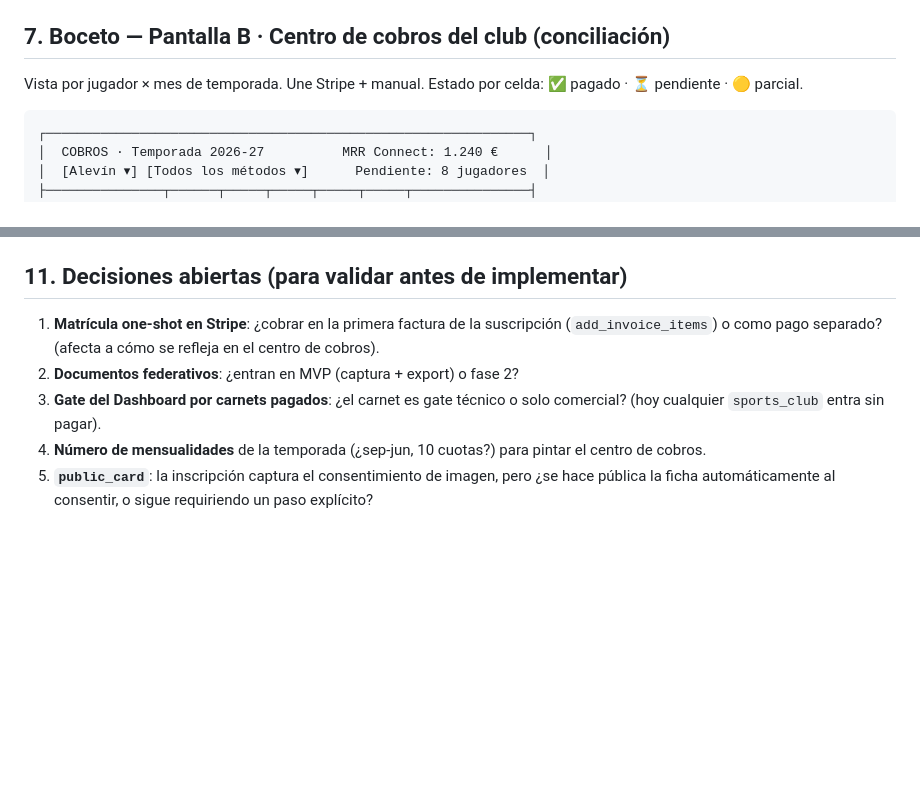
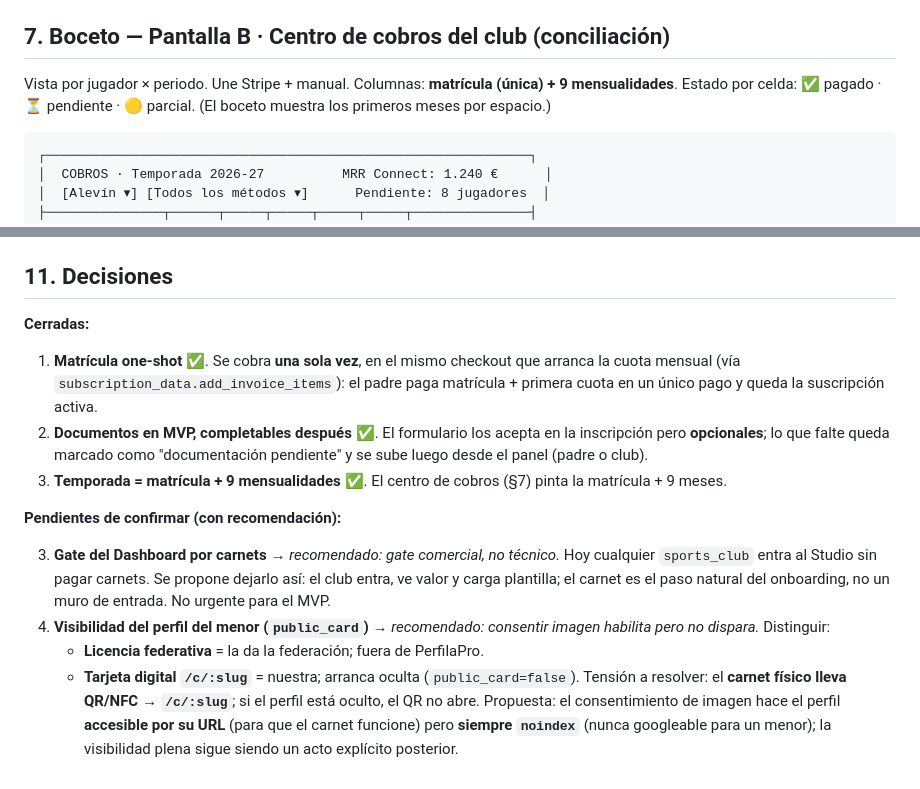
Before and after one commit to rfpaez-gif/PerfilaPro, a Markdown page: docs/cantera-inscripcion-temporada.md, 2 parts joined by grey strips. GitHub-like rendering; blank space fills up the shorter version.

Commit message:
docs(cantera): cierra decisiones de inscripción (matrícula one-shot, 9 cuotas, docs en MVP)
- Matrícula one-shot en el mismo checkout que arranca la cuota.
- Documentos opcionales en la inscripción, completables después.
- Temporada = matrícula + 9 mensualidades en el centro de cobros.
- Gate del Dashboard: recomendado comercial, no técnico (pendiente).
- Visibilidad del menor: consentir imagen habilita acceso por URL del
  carnet pero siempre noindex; visibilidad plena explícita (pendiente).

````diff
--- a/docs/cantera-inscripcion-temporada.md
+++ b/docs/cantera-inscripcion-temporada.md
@@ -192,8 +192,9 @@ la membresía de temporada con categoría auto, los `card_admins`, los
 
 ## 7. Boceto — Pantalla B · Centro de cobros del club (conciliación)
 
-Vista por jugador × mes de temporada. Une Stripe + manual. Estado por celda:
-✅ pagado · ⏳ pendiente · 🟡 parcial.
+Vista por jugador × periodo. Une Stripe + manual. Columnas: **matrícula
+(única) + 9 mensualidades**. Estado por celda: ✅ pagado · ⏳ pendiente ·
+🟡 parcial. (El boceto muestra los primeros meses por espacio.)
 
 ```
 ┌──────────────────────────────────────────────────────────────┐
@@ -267,16 +268,34 @@ ausente, datos del tutor incompletos). Integración federativa real = fase 2.
   + **SEPA** (`payment_method_types` / automatic) a `create-parent-checkout`
   o un nuevo `create-enrollment-checkout`.
 
-## 11. Decisiones abiertas (para validar antes de implementar)
+## 11. Decisiones
 
-1. **Matrícula one-shot en Stripe**: ¿cobrar en la primera factura de la
-   suscripción (`add_invoice_items`) o como pago separado? (afecta a cómo se
-   refleja en el centro de cobros).
-2. **Documentos federativos**: ¿entran en MVP (captura + export) o fase 2?
-3. **Gate del Dashboard por carnets pagados**: ¿el carnet es gate técnico o
-   solo comercial? (hoy cualquier `sports_club` entra sin pagar).
-4. **Número de mensualidades** de la temporada (¿sep-jun, 10 cuotas?) para
-   pintar el centro de cobros.
-5. **`public_card`**: la inscripción captura el consentimiento de imagen,
-   pero ¿se hace pública la ficha automáticamente al consentir, o sigue
-   requiriendo un paso explícito?
+**Cerradas:**
+
+1. **Matrícula one-shot** ✅. Se cobra **una sola vez**, en el mismo checkout
+   que arranca la cuota mensual (vía `subscription_data.add_invoice_items`):
+   el padre paga matrícula + primera cuota en un único pago y queda la
+   suscripción activa.
+2. **Documentos en MVP, completables después** ✅. El formulario los acepta en
+   la inscripción pero **opcionales**; lo que falte queda marcado como
+   "documentación pendiente" y se sube luego desde el panel (padre o club).
+4. **Temporada = matrícula + 9 mensualidades** ✅. El centro de cobros (§7)
+   pinta la matrícula + 9 meses.
+
+**Pendientes de confirmar (con recomendación):**
+
+3. **Gate del Dashboard por carnets** → *recomendado: gate comercial, no
+   técnico.* Hoy cualquier `sports_club` entra al Studio sin pagar carnets.
+   Se propone dejarlo así: el club entra, ve valor y carga plantilla; el
+   carnet es el paso natural del onboarding, no un muro de entrada. No
+   urgente para el MVP.
+5. **Visibilidad del perfil del menor (`public_card`)** → *recomendado:
+   consentir imagen habilita pero no dispara.* Distinguir:
+   - **Licencia federativa** = la da la federación; fuera de PerfilaPro.
+   - **Tarjeta digital `/c/:slug`** = nuestra; arranca oculta
+     (`public_card=false`).
+   Tensión a resolver: el **carnet físico lleva QR/NFC → `/c/:slug`**; si el
+   perfil está oculto, el QR no abre. Propuesta: el consentimiento de imagen
+   hace el perfil **accesible por su URL** (para que el carnet funcione) pero
+   **siempre `noindex`** (nunca googleable para un menor); la visibilidad
+   plena sigue siendo un acto explícito posterior.
````
